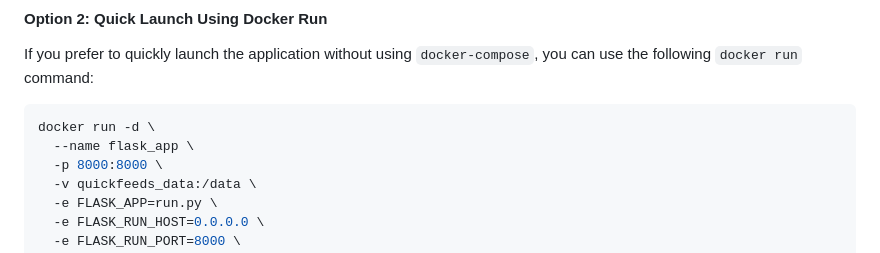
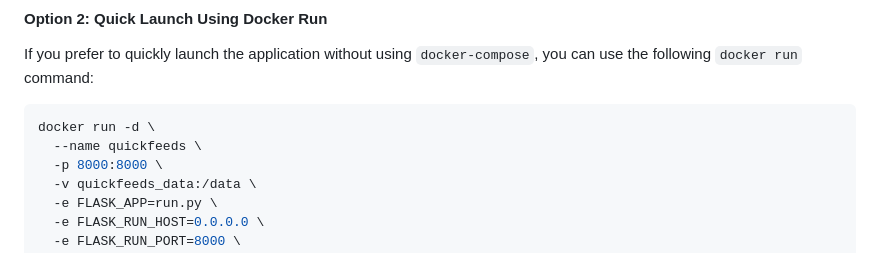
Before and after one commit to defnone/quickfeeds, a Markdown page: README.md, the part around the change. Rendered like a GitHub page.

Commit message:
chore: Update README

````diff
--- a/README.md
+++ b/README.md
@@ -73,7 +73,7 @@ If you prefer to quickly launch the application without using `docker-compose`,
 
 ```bash
 docker run -d \
-  --name flask_app \
+  --name quickfeeds \
   -p 8000:8000 \
   -v quickfeeds_data:/data \
   -e FLASK_APP=run.py \
````
